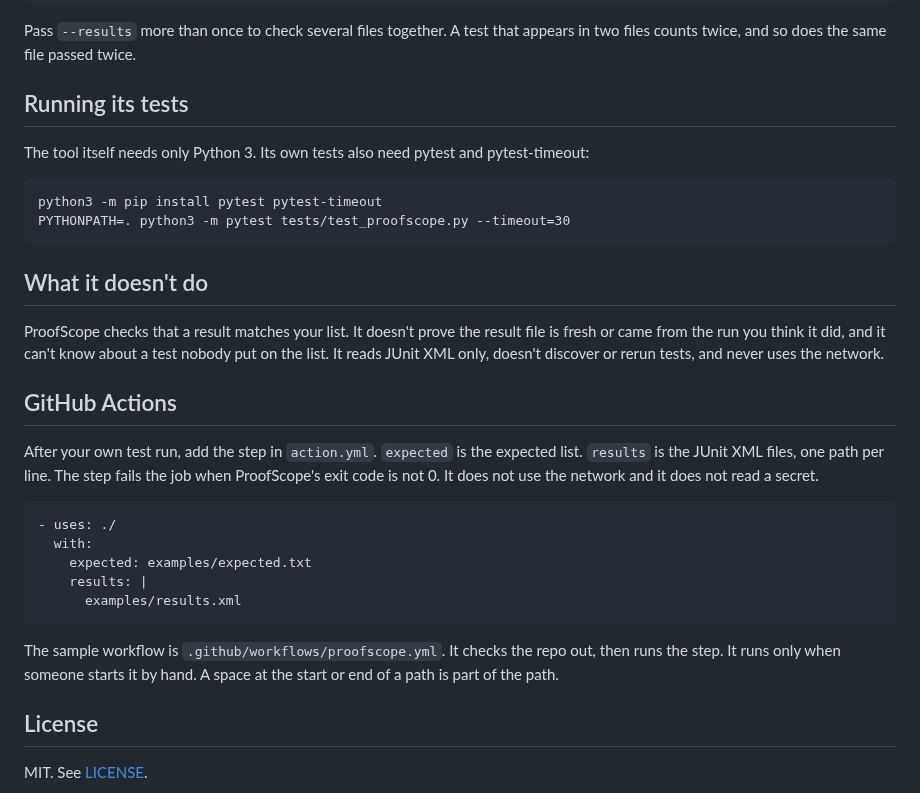
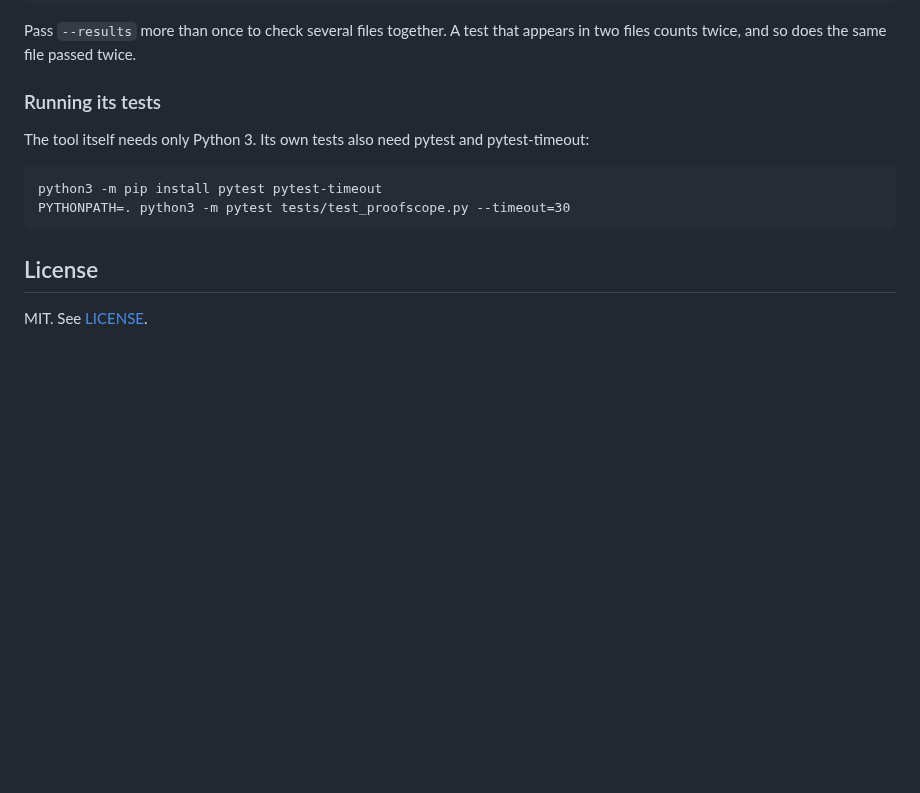
Before and after one commit to UnreachedWorld/proofscope, a Markdown page: README.md, the part around one of its changes. GitHub-like rendering; folded sections open; blank space fills up the shorter version.

````diff
--- a/README.md
+++ b/README.md
@@ -130,7 +183,7 @@ python3 proofscope.py --expected expected.txt --results build/junit.xml
 
 Pass `--results` more than once to check several files together. A test that appears in two files counts twice, and so does the same file passed twice.
 
-## Running its tests
+### Running its tests
 
 The tool itself needs only Python 3. Its own tests also need pytest and pytest-timeout:
 
@@ -139,23 +192,7 @@ python3 -m pip install pytest pytest-timeout
 PYTHONPATH=. python3 -m pytest tests/test_proofscope.py --timeout=30
 ```
 
-## What it doesn't do
-
-ProofScope checks that a result matches your list. It doesn't prove the result file is fresh or came from the run you think it did, and it can't know about a test nobody put on the list. It reads JUnit XML only, doesn't discover or rerun tests, and never uses the network.
-
-## GitHub Actions
-
-After your own test run, add the step in `action.yml`. `expected` is the expected list. `results` is the JUnit XML files, one path per line. The step fails the job when ProofScope's exit code is not 0. It does not use the network and it does not read a secret.
-
-```
-- uses: ./
-  with:
-    expected: examples/expected.txt
-    results: |
-      examples/results.xml
-```
-
-The sample workflow is `.github/workflows/proofscope.yml`. It checks the repo out, then runs the step. It runs only when someone starts it by hand. A space at the start or end of a path is part of the path.
+</details>
 
 ## License
 
````
Also changed, not shown: other parts of README.md (+70 -17 lines), assets/banner.png (added), assets/gap-report.png (added), assets/how-it-works.png (added), assets/social-preview.png (added), 3 other files.
